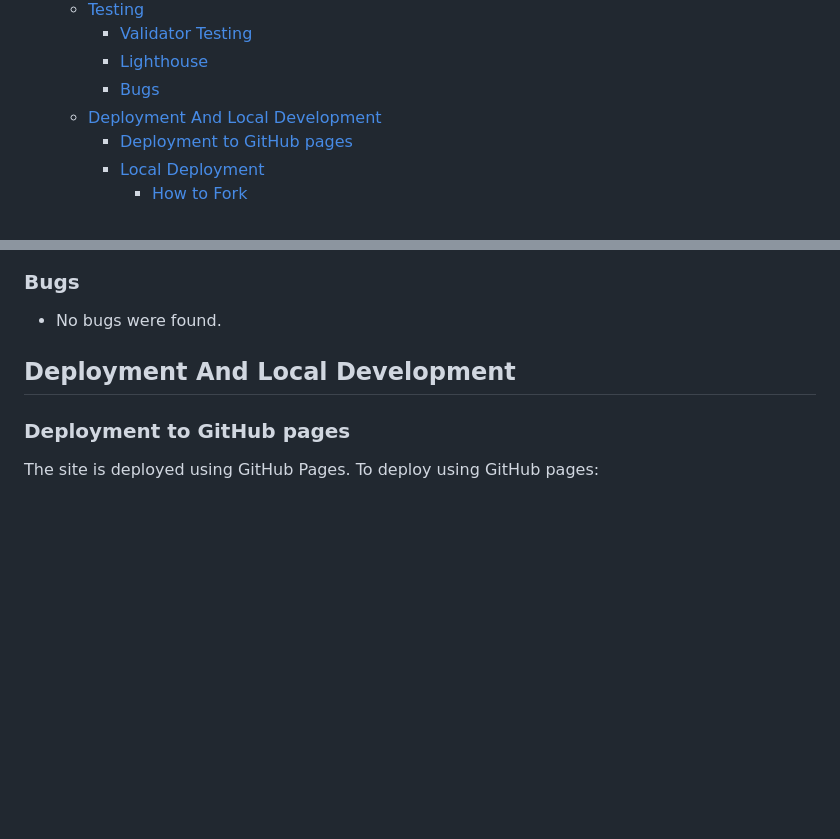
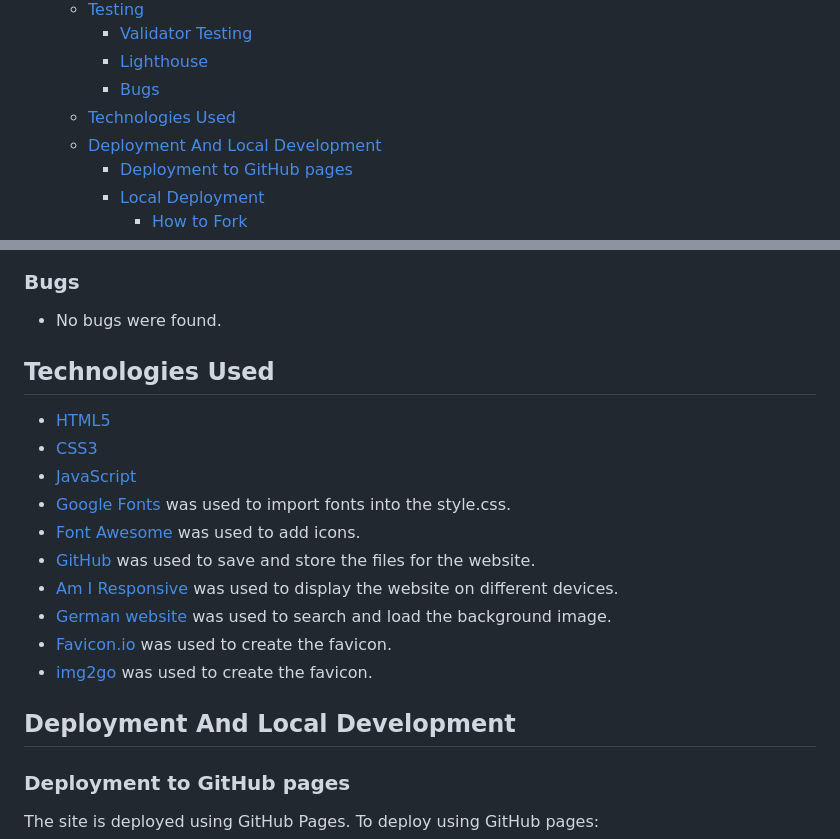
Before and after one commit to alsona1188/euro2024-quiz, a Markdown page: README.md, 2 parts joined by grey strips. Drawn GitHub-style; blank space fills up the shorter version.

Commit message:
doc: Adding on README.md the Technologies used area

```diff
--- a/README.md
+++ b/README.md
@@ -35,6 +35,7 @@ You can visit the GitHub Repository [here](https://github.com/alsona1188/euro202
     - [Validator Testing](#validator-testing)
     - [Lighthouse](#lighthouse)
     - [Bugs](#bugs)
+  - [Technologies Used](#technologies-used)
   - [Deployment And Local Development](#deployment-and-local-development)
     - [Deployment to GitHub pages](#deployment-to-github-pages)
     - [Local Deployment](#local-deployment)
@@ -164,6 +165,19 @@ The page is responsive and contains:
 ### Bugs
  - No bugs were found.
 
+ ## Technologies Used
+
+- [HTML5](https://en.wikipedia.org/wiki/HTML5)
+- [CSS3](https://en.wikipedia.org/wiki/Cascading_Style_Sheets)
+- [JavaScript](https://en.wikipedia.org/wiki/JavaScript)
+- [Google Fonts](https://fonts.google.com/) was used to import fonts into the style.css.
+- [Font Awesome](https://fontawesome.com/) was used to add icons.
+- [GitHub](https://github.com/) was used to save and store the files for the website.
+- [Am I Responsive](https://ui.dev/amiresponsive) was used to display the website on different devices.
+- [German website](https://www.dfb.de/en/news/detail/euro-2024-mascot-unveiled-252717/?no_cache=1&cHash=83982e31f16d14b0de8118a0ad7bc1ef) was used to search and load the background image.
+- [Favicon.io](https://favicon.io/favicon-generator/) was used to create the favicon.
+- [img2go](https://www.img2go.com/resize-image) was used to create the favicon.
+
  ## Deployment And Local Development
 
 ### Deployment to GitHub pages
```
